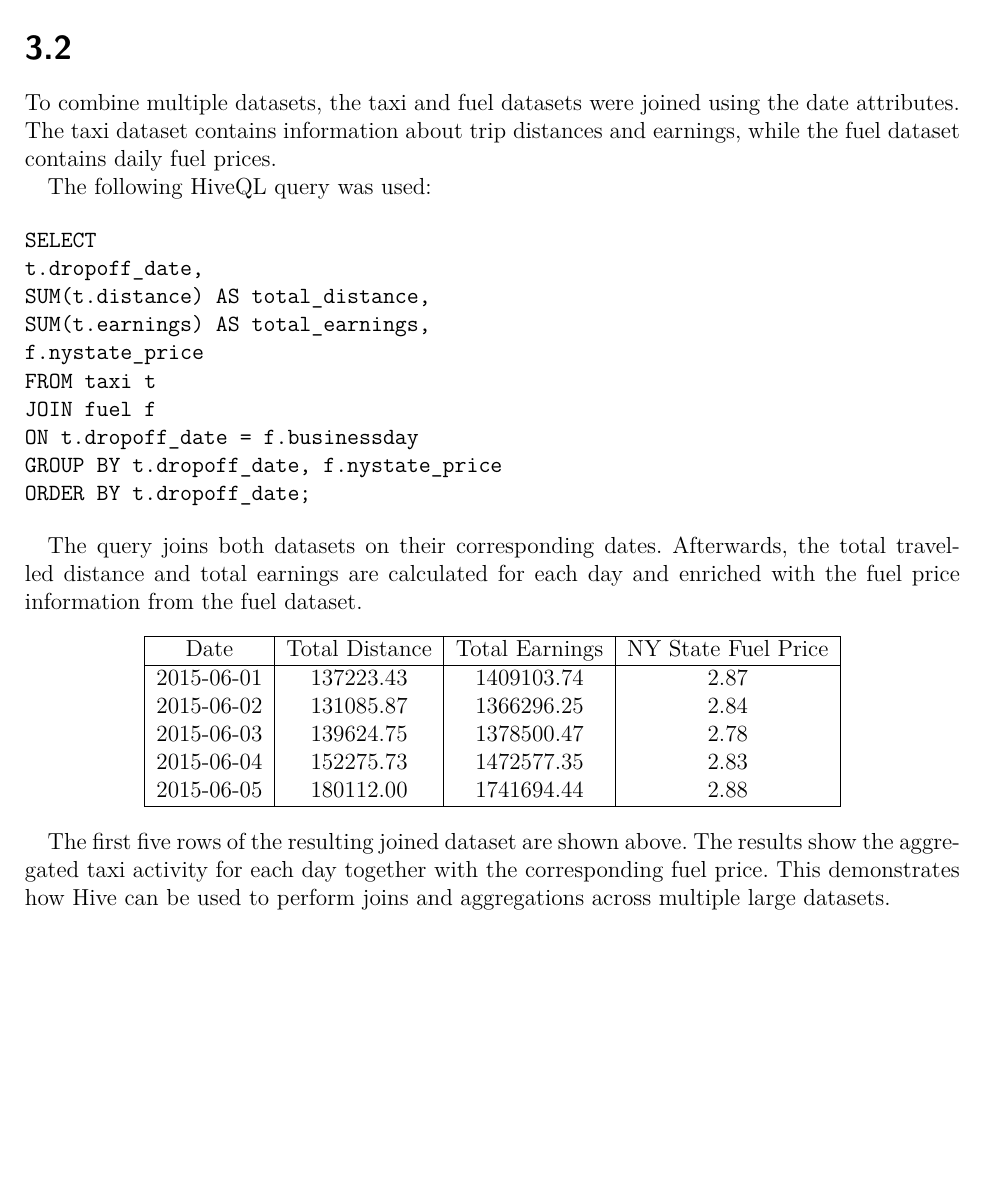
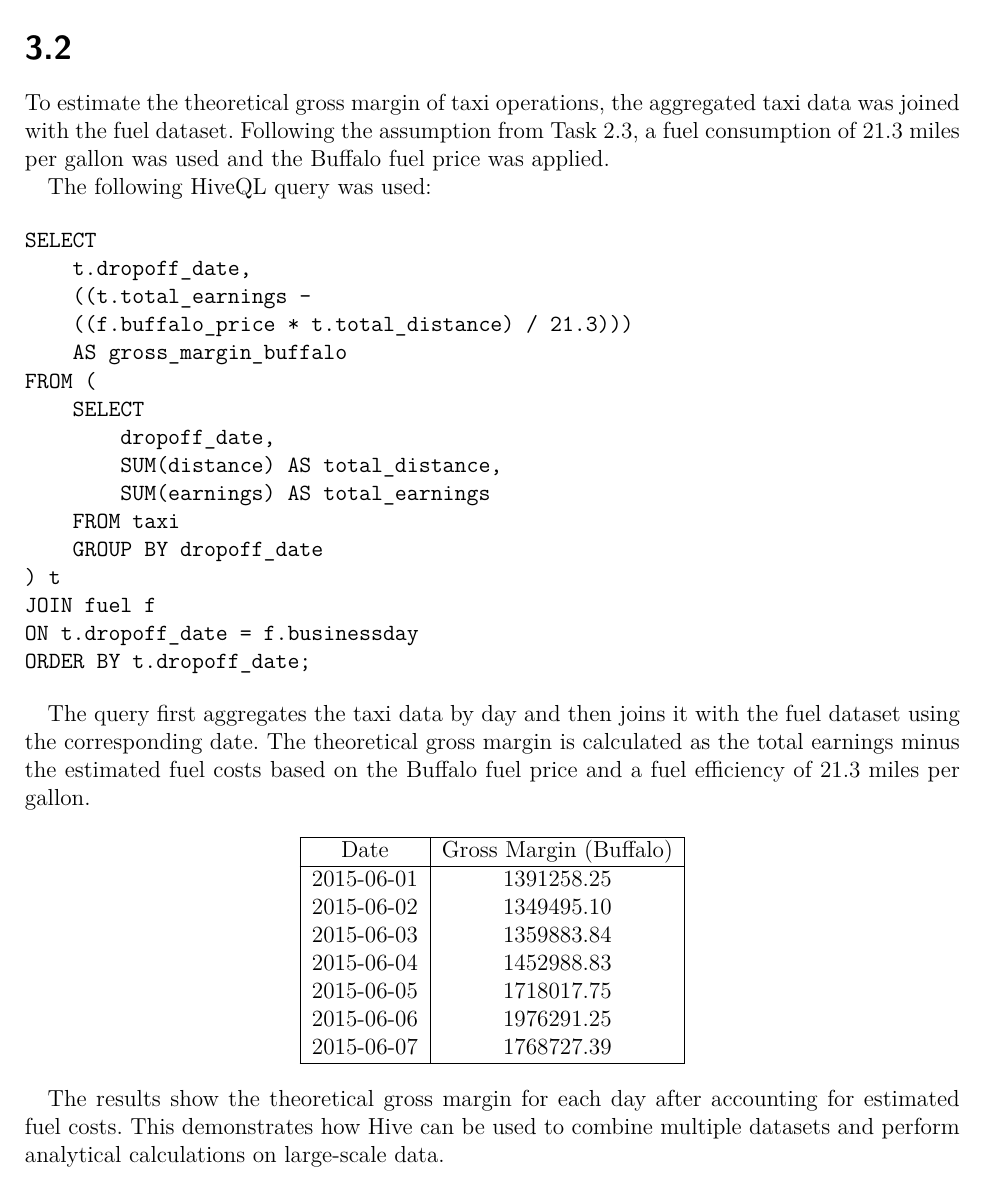
Before and after one commit to lisaspicious/aimgroup41, a LaTeX document (AIM__Ax_group__41_Results/Abgaben/AIM_ A1_group _41_Results.tex): part of page 2 of 2, cut so that both start at the same text, the shorter picture padded with empty space. Compiled offline with pdfLaTeX.

Commit message:
Update AIM_ A1_group _41_Results.tex

```diff
--- a/AIM__Ax_group__41_Results/Abgaben/AIM_ A1_group _41_Results.tex
+++ b/AIM__Ax_group__41_Results/Abgaben/AIM_ A1_group _41_Results.tex
@@ -76,39 +76,47 @@ Number & Occurrences \\
 
 \subexercise{}
 
-To combine multiple datasets, the taxi and fuel datasets were joined using the date attributes. The taxi dataset contains information about trip distances and earnings, while the fuel dataset contains daily fuel prices.
+To estimate the theoretical gross margin of taxi operations, the aggregated taxi data was joined with the fuel dataset. Following the assumption from Task 2.3, a fuel consumption of 21.3 miles per gallon was used and the Buffalo fuel price was applied.
 
 The following HiveQL query was used:
 
 \begin{verbatim}
 SELECT
-t.dropoff_date,
-SUM(t.distance) AS total_distance,
-SUM(t.earnings) AS total_earnings,
-f.nystate_price
-FROM taxi t
+    t.dropoff_date,
+    ((t.total_earnings -
+    ((f.buffalo_price * t.total_distance) / 21.3)))
+    AS gross_margin_buffalo
+FROM (
+    SELECT
+        dropoff_date,
+        SUM(distance) AS total_distance,
+        SUM(earnings) AS total_earnings
+    FROM taxi
+    GROUP BY dropoff_date
+) t
 JOIN fuel f
 ON t.dropoff_date = f.businessday
-GROUP BY t.dropoff_date, f.nystate_price
 ORDER BY t.dropoff_date;
 \end{verbatim}
 
-The query joins both datasets on their corresponding dates. Afterwards, the total travelled distance and total earnings are calculated for each day and enriched with the fuel price information from the fuel dataset.
+The query first aggregates the taxi data by day and then joins it with the fuel dataset using the corresponding date. The theoretical gross margin is calculated as the total earnings minus the estimated fuel costs based on the Buffalo fuel price and a fuel efficiency of 21.3 miles per gallon.
 
 \begin{center}
-\begin{tabular}{|c|c|c|c|}
+\begin{tabular}{|c|c|}
 \hline
-Date & Total Distance & Total Earnings & NY State Fuel Price \\
+Date & Gross Margin (Buffalo) \\
 \hline
-2015-06-01 & 137223.43 & 1409103.74 & 2.87 \\
-2015-06-02 & 131085.87 & 1366296.25 & 2.84 \\
-2015-06-03 & 139624.75 & 1378500.47 & 2.78 \\
-2015-06-04 & 152275.73 & 1472577.35 & 2.83 \\
-2015-06-05 & 180112.00 & 1741694.44 & 2.88 \\
+2015-06-01 & 1391258.25 \\
+2015-06-02 & 1349495.10 \\
+2015-06-03 & 1359883.84 \\
+2015-06-04 & 1452988.83 \\
+2015-06-05 & 1718017.75 \\
+2015-06-06 & 1976291.25 \\
+2015-06-07 & 1768727.39 \\
 \hline
 \end{tabular}
 \end{center}
 
-The first five rows of the resulting joined dataset are shown above. The results show the aggregated taxi activity for each day together with the corresponding fuel price. This demonstrates how Hive can be used to perform joins and aggregations across multiple large datasets.
+The results show the theoretical gross margin for each day after accounting for estimated fuel costs. This demonstrates how Hive can be used to combine multiple datasets and perform analytical calculations on large-scale data.
 
 \end{document}
```
